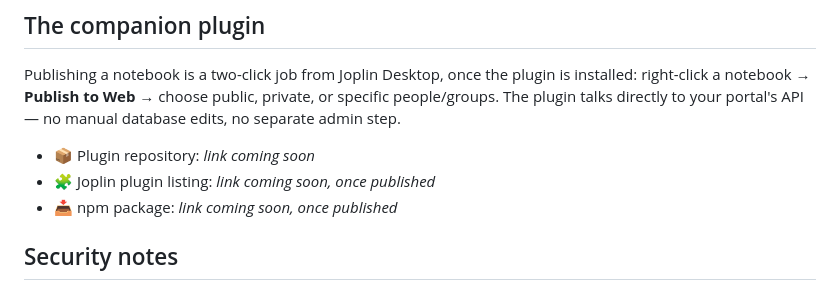
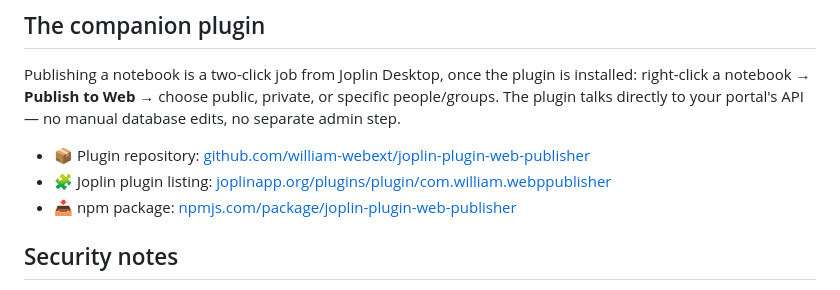
Before and after one commit to William-webext/joplin-web, a Markdown page: README.md, the part around the change. Drawn GitHub-style.

```diff
--- a/README.md
+++ b/README.md
@@ -108,9 +108,9 @@ Either way, once it's reachable over HTTPS from outside your network, set `ALLOW
 
 Publishing a notebook is a two-click job from Joplin Desktop, once the plugin is installed: right-click a notebook → **Publish to Web** → choose public, private, or specific people/groups. The plugin talks directly to your portal's API — no manual database edits, no separate admin step.
 
-- 📦 Plugin repository: *link coming soon*
-- 🧩 Joplin plugin listing: *link coming soon, once published*
-- 📥 npm package: *link coming soon, once published*
+- 📦 Plugin repository: [github.com/william-webext/joplin-plugin-web-publisher](https://github.com/william-webext/joplin-plugin-web-publisher)
+- 🧩 Joplin plugin listing: [joplinapp.org/plugins/plugin/com.william.webppublisher](https://joplinapp.org/plugins/plugin/com.william.webppublisher/)
+- 📥 npm package: [npmjs.com/package/joplin-plugin-web-publisher](https://www.npmjs.com/package/joplin-plugin-web-publisher)
 
 ## Security notes
 
```
